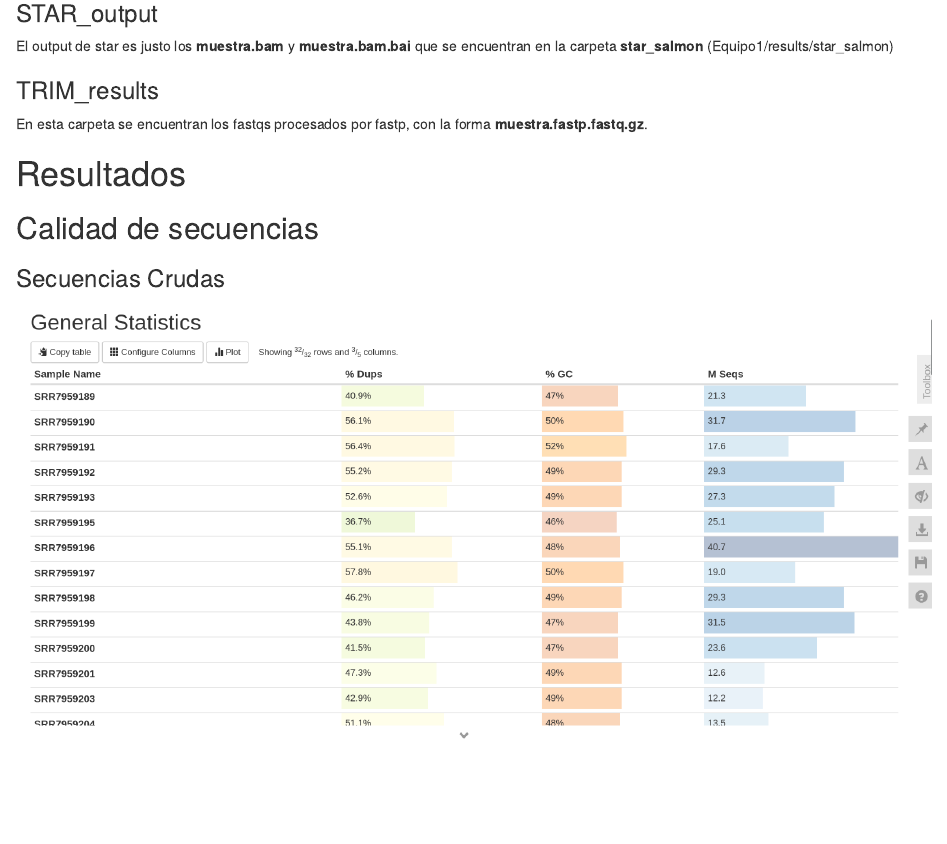
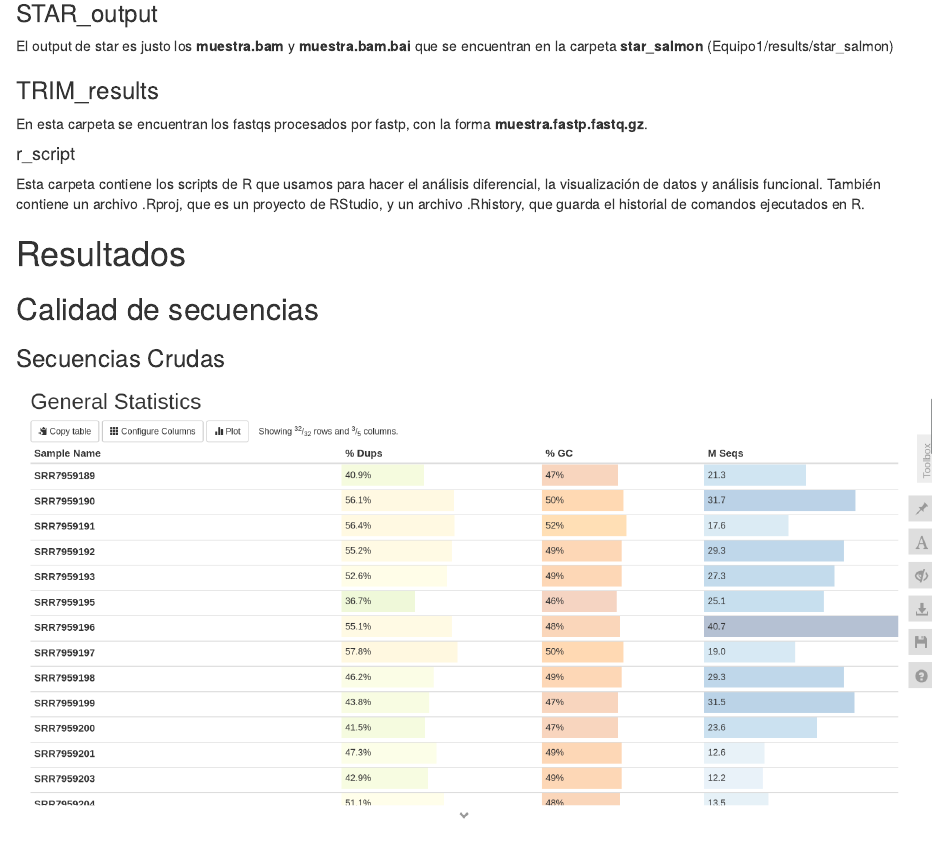
Before and after one commit to 3Codon/Proyecto-RNASeq, an R Markdown document (index.Rmd): the page in a window 1100 px wide, from 11730 px down. Rendered offline with R 4.5, knitr and Pandoc, with nearby package versions; drawn as R Markdown's standard HTML page in place of the format the file asks for.

Commit message:
Carpeta Scripts

```diff
--- a/index.Rmd
+++ b/index.Rmd
@@ -553,6 +553,10 @@ El output de star es justo los **muestra.bam** y **muestra.bam.bai** que se encu
 
 En esta carpeta se encuentran los fastqs procesados por fastp, con la forma **muestra.fastp.fastq.gz**.
 
+#### r_script
+
+Esta carpeta contiene los scripts de R que usamos para hacer el análisis diferencial, la visualización de datos y análisis funcional. También contiene un archivo .Rproj, que es un proyecto de RStudio, y un archivo .Rhistory, que guarda el historial de comandos ejecutados en R.
+
 # Resultados
 
 ## Calidad de secuencias
```
Also changed, not shown: hsa04657.IL-17KEGG.png (deleted), hsa04657.png (deleted), scripts/DEG_Analysis.R (renamed from DEG_Analysis.R), scripts/Data_Visualization.R (renamed from Data_Visualization.R), scripts/GOterms_analysis.R (renamed from GOterms_analysis.R), 1 other file.
